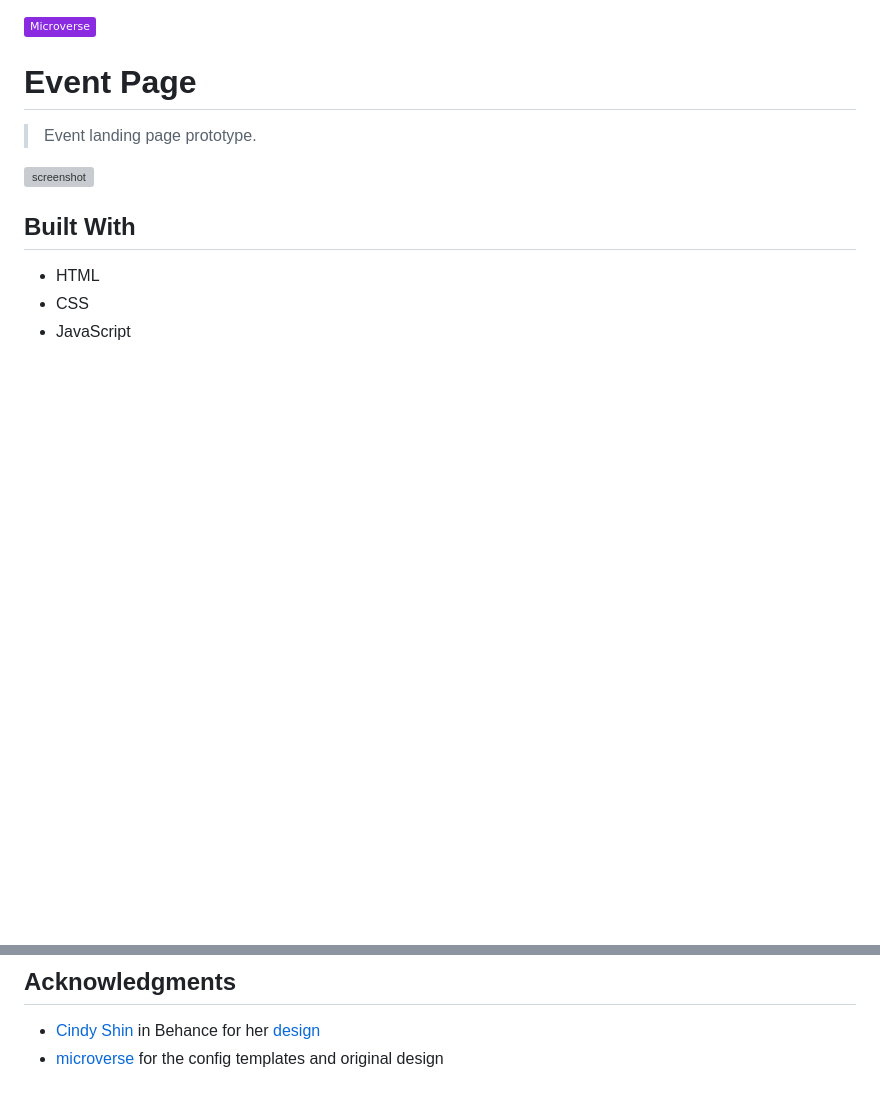
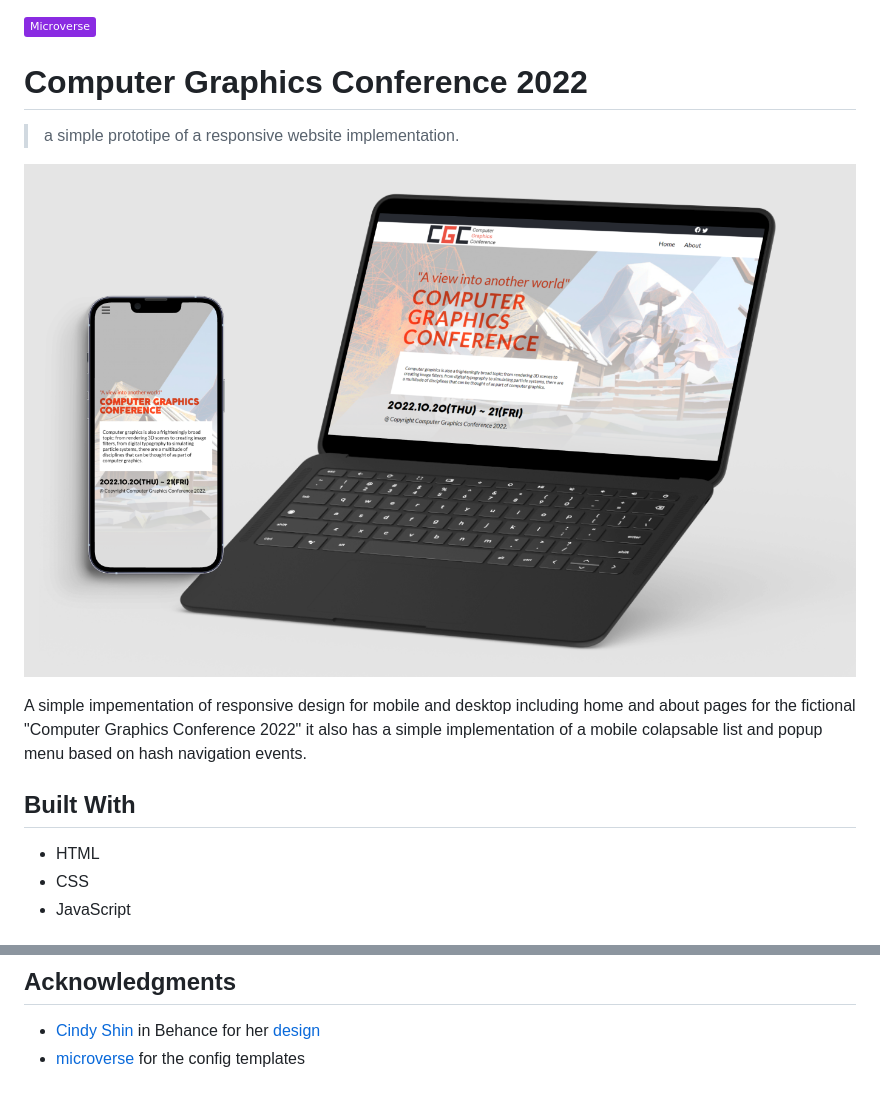
Before and after one commit to JuanLPalacios/capstone-project-1, a Markdown page: README.md, 2 parts joined by grey strips. GitHub-like rendering; pictures changed too: screenshots.png (added); badges without logos; blank space fills up the shorter version; grey boxes are pictures that could not be loaded.

Commit message:
Update README file and added screenshots

```diff
--- a/README.md
+++ b/README.md
@@ -1,11 +1,12 @@
 ![](https://img.shields.io/badge/Microverse-blueviolet)
 
-# Event Page
+# Computer Graphics Conference 2022
 
-> Event landing page prototype.
+> a simple prototipe of a responsive website implementation.
 
-![screenshot]()
+![screenshots](screenshots.png)
 
+A simple impementation of responsive design for mobile and desktop including home and about pages for the fictional "Computer Graphics Conference 2022" it also has a simple implementation of a mobile colapsable list and popup menu based on hash navigation events.
 
 ## Built With
 
@@ -39,4 +40,4 @@ Give a ⭐️ if you like this project!
 ## Acknowledgments
 
 - [Cindy Shin](https://github.com/microverseinc/curriculum-html-css/blob/main/capstone/html_capstone.md#:~:text=Cindy%20Shin%20in%20Behance) in Behance for her [design](https://www.behance.net/gallery/29845175/CC-Global-Summit-2015)
-- [microverse](http://www.microverse.org) for the config templates and original design
+- [microverse](http://www.microverse.org) for the config templates
```
